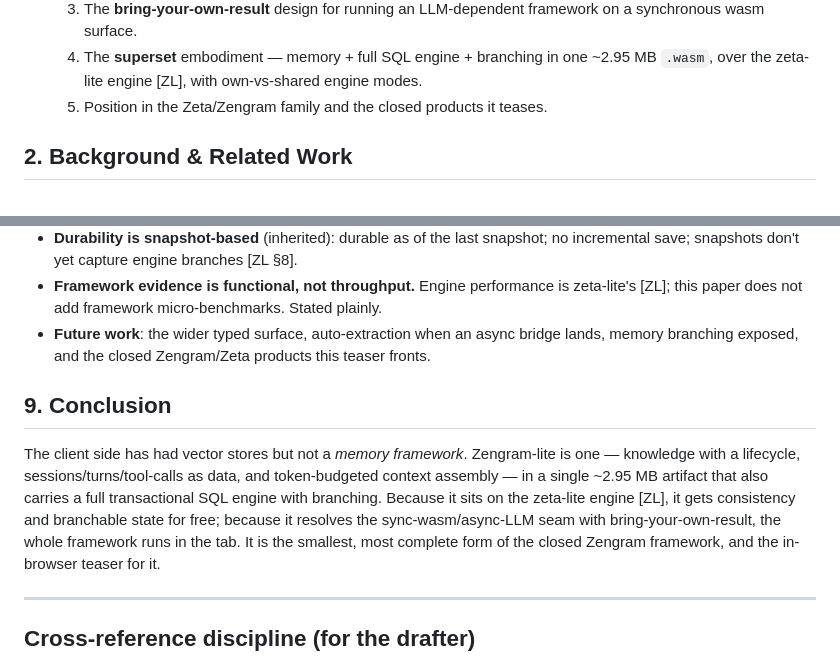
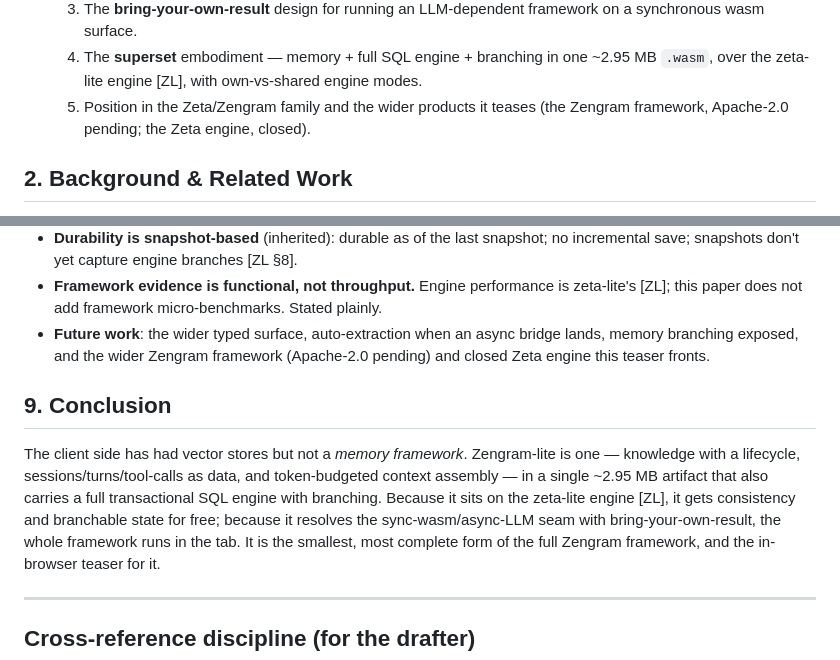
Before and after one commit to genezhang/zengram-lite, a Markdown page: docs/paper/outline.md, 2 parts joined by grey strips. GitHub-like rendering.

Commit message:
docs(paper): sync outline availability wording with the merged paper
The outline planning doc still called the framework "closed" in three summary
spots. Align with §Availability as merged: the Zengram framework is Apache-2.0
(publication pending); only the Zeta engine stays closed.

Co-Authored-By: Claude Opus 4.8 (1M context) <noreply@anthropic.com>
Fleet-Machine: bronco
Fleet-Agent: cca-cc75ab91301fd71e

```diff
--- a/docs/paper/outline.md
+++ b/docs/paper/outline.md
@@ -114,7 +114,8 @@ embodiment, and functional coverage against the published artifact. v0.1 preview
   4. The **superset** embodiment — memory + full SQL engine + branching in one
      ~2.95 MB `.wasm`, over the zeta-lite engine [ZL], with own-vs-shared engine
      modes.
-  5. Position in the Zeta/Zengram family and the closed products it teases.
+  5. Position in the Zeta/Zengram family and the wider products it teases (the
+     Zengram framework, Apache-2.0 pending; the Zeta engine, closed).
 
 ## 2. Background & Related Work
 - **Agent-memory systems**: mem0, MemGPT/Letta, LangChain/LlamaIndex memory —
@@ -282,8 +283,8 @@ artifact; reproducible from the public repo.)*
   zeta-lite's [ZL]; this paper does not add framework micro-benchmarks. Stated
   plainly.
 - **Future work**: the wider typed surface, auto-extraction when an async bridge
-  lands, memory branching exposed, and the closed Zengram/Zeta products this
-  teaser fronts.
+  lands, memory branching exposed, and the wider Zengram framework (Apache-2.0
+  pending) and closed Zeta engine this teaser fronts.
 
 ## 9. Conclusion
 The client side has had vector stores but not a *memory framework*. Zengram-lite
@@ -292,7 +293,7 @@ token-budgeted context assembly — in a single ~2.95 MB artifact that also carr
 a full transactional SQL engine with branching. Because it sits on the zeta-lite
 engine [ZL], it gets consistency and branchable state for free; because it resolves
 the sync-wasm/async-LLM seam with bring-your-own-result, the whole framework runs
-in the tab. It is the smallest, most complete form of the closed Zengram framework,
+in the tab. It is the smallest, most complete form of the full Zengram framework,
 and the in-browser teaser for it.
 
 ---
```
